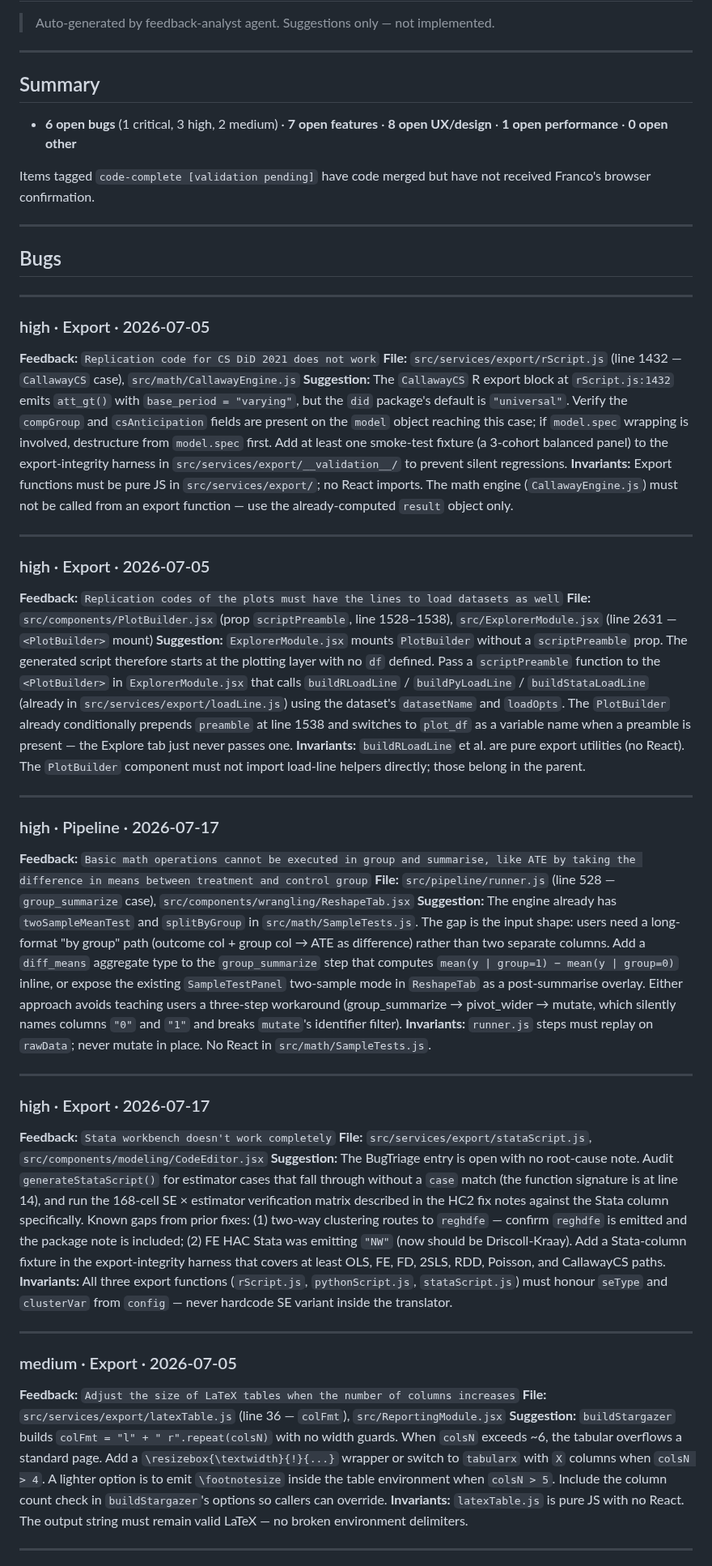
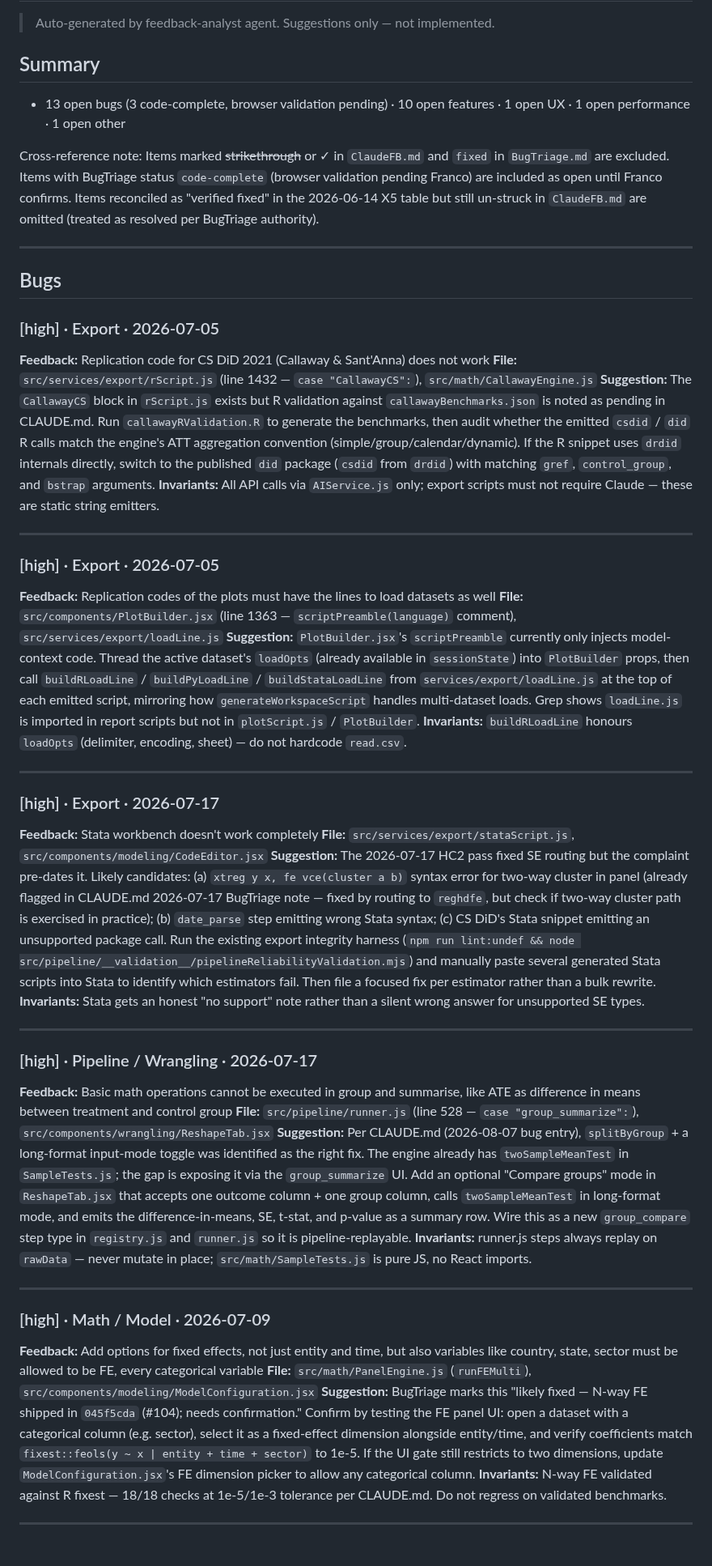
Before and after one commit to 1francom/econsolver, a Markdown page: FeedbackAnalysisReport.md, the part around one of its changes. Shown at 81% size. Rendered like a GitHub page.

Commit message:
chore(feedback): analysis report 2026-08-25
Co-Authored-By: Claude Sonnet 4.6 <noreply@anthropic.com>
Claude-Session: https://claude.ai/code/session_01Pt7C2sDNHr6LaZUaqTWT7N

```diff
--- a/FeedbackAnalysisReport.md
+++ b/FeedbackAnalysisReport.md
@@ -2,57 +2,52 @@
 
 > Auto-generated by feedback-analyst agent. Suggestions only — not implemented.
 
----
+## Summary
+- 13 open bugs (3 code-complete, browser validation pending) · 10 open features · 1 open UX · 1 open performance · 1 open other
 
-## Summary
-
-- **6 open bugs** (1 critical, 3 high, 2 medium) · **7 open features** · **8 open UX/design** · **1 open performance** · **0 open other**
-
-Items tagged `code-complete [validation pending]` have code merged but have not received Franco's browser confirmation.
+Cross-reference note: Items marked ~~strikethrough~~ or ✓ in `ClaudeFB.md` and `fixed` in `BugTriage.md` are excluded. Items with BugTriage status `code-complete` (browser validation pending Franco) are included as open until Franco confirms. Items reconciled as "verified fixed" in the 2026-06-14 X5 table but still un-struck in `ClaudeFB.md` are omitted (treated as resolved per BugTriage authority).
 
 ---
 
 ## Bugs
 
----
-
-### high · Export · 2026-07-05
-**Feedback:** `Replication code for CS DiD 2021 does not work`
-**File:** `src/services/export/rScript.js` (line 1432 — `CallawayCS` case), `src/math/CallawayEngine.js`
-**Suggestion:** The `CallawayCS` R export block at `rScript.js:1432` emits `att_gt()` with `base_period = "varying"`, but the `did` package's default is `"universal"`. Verify the `compGroup` and `csAnticipation` fields are present on the `model` object reaching this case; if `model.spec` wrapping is involved, destructure from `model.spec` first. Add at least one smoke-test fixture (a 3-cohort balanced panel) to the export-integrity harness in `src/services/export/__validation__/` to prevent silent regressions.
-**Invariants:** Export functions must be pure JS in `src/services/export/`; no React imports. The math engine (`CallawayEngine.js`) must not be called from an export function — use the already-computed `result` object only.
+### [high] · Export · 2026-07-05
+**Feedback:** Replication code for CS DiD 2021 (Callaway & Sant'Anna) does not work
+**File:** `src/services/export/rScript.js` (line 1432 — `case "CallawayCS":`), `src/math/CallawayEngine.js`
+**Suggestion:** The `CallawayCS` block in `rScript.js` exists but R validation against `callawayBenchmarks.json` is noted as pending in CLAUDE.md. Run `callawayRValidation.R` to generate the benchmarks, then audit whether the emitted `csdid` / `did` R calls match the engine's ATT aggregation convention (simple/group/calendar/dynamic). If the R snippet uses `drdid` internals directly, switch to the published `did` package (`csdid` from `drdid`) with matching `gref`, `control_group`, and `bstrap` arguments.
+**Invariants:** All API calls via `AIService.js` only; export scripts must not require Claude — these are static string emitters.
 
 ---
 
-### high · Export · 2026-07-05
-**Feedback:** `Replication codes of the plots must have the lines to load datasets as well`
-**File:** `src/components/PlotBuilder.jsx` (prop `scriptPreamble`, line 1528–1538), `src/ExplorerModule.jsx` (line 2631 — `<PlotBuilder>` mount)
-**Suggestion:** `ExplorerModule.jsx` mounts `PlotBuilder` without a `scriptPreamble` prop. The generated script therefore starts at the plotting layer with no `df` defined. Pass a `scriptPreamble` function to the `<PlotBuilder>` in `ExplorerModule.jsx` that calls `buildRLoadLine` / `buildPyLoadLine` / `buildStataLoadLine` (already in `src/services/export/loadLine.js`) using the dataset's `datasetName` and `loadOpts`. The `PlotBuilder` already conditionally prepends `preamble` at line 1538 and switches to `plot_df` as a variable name when a preamble is present — the Explore tab just never passes one.
-**Invariants:** `buildRLoadLine` et al. are pure export utilities (no React). The `PlotBuilder` component must not import load-line helpers directly; those belong in the parent.
+### [high] · Export · 2026-07-05
+**Feedback:** Replication codes of the plots must have the lines to load datasets as well
+**File:** `src/components/PlotBuilder.jsx` (line 1363 — `scriptPreamble(language)` comment), `src/services/export/loadLine.js`
+**Suggestion:** `PlotBuilder.jsx`'s `scriptPreamble` currently only injects model-context code. Thread the active dataset's `loadOpts` (already available in `sessionState`) into `PlotBuilder` props, then call `buildRLoadLine` / `buildPyLoadLine` / `buildStataLoadLine` from `services/export/loadLine.js` at the top of each emitted script, mirroring how `generateWorkspaceScript` handles multi-dataset loads. Grep shows `loadLine.js` is imported in report scripts but not in `plotScript.js` / `PlotBuilder`.
+**Invariants:** `buildRLoadLine` honours `loadOpts` (delimiter, encoding, sheet) — do not hardcode `read.csv`.
 
 ---
 
-### high · Pipeline · 2026-07-17
-**Feedback:** `Basic math operations cannot be executed in group and summarise, like ATE by taking the difference in means between treatment and control group`
-**File:** `src/pipeline/runner.js` (line 528 — `group_summarize` case), `src/components/wrangling/ReshapeTab.jsx`
-**Suggestion:** The engine already has `twoSampleMeanTest` and `splitByGroup` in `src/math/SampleTests.js`. The gap is the input shape: users need a long-format "by group" path (outcome col + group col → ATE as difference) rather than two separate columns. Add a `diff_means` aggregate type to the `group_summarize` step that computes `mean(y | group=1) − mean(y | group=0)` inline, or expose the existing `SampleTestPanel` two-sample mode in `ReshapeTab` as a post-summarise overlay. Either approach avoids teaching users a three-step workaround (group_summarize → pivot_wider → mutate, which silently names columns `"0"` and `"1"` and breaks `mutate`'s identifier filter).
-**Invariants:** `runner.js` steps must replay on `rawData`; never mutate in place. No React in `src/math/SampleTests.js`.
+### [high] · Export · 2026-07-17
+**Feedback:** Stata workbench doesn't work completely
+**File:** `src/services/export/stataScript.js`, `src/components/modeling/CodeEditor.jsx`
+**Suggestion:** The 2026-07-17 HC2 pass fixed SE routing but the complaint pre-dates it. Likely candidates: (a) `xtreg y x, fe vce(cluster a b)` syntax error for two-way cluster in panel (already flagged in CLAUDE.md 2026-07-17 BugTriage note — fixed by routing to `reghdfe`, but check if two-way cluster path is exercised in practice); (b) `date_parse` step emitting wrong Stata syntax; (c) CS DiD's Stata snippet emitting an unsupported package call. Run the existing export integrity harness (`npm run lint:undef && node src/pipeline/__validation__/pipelineReliabilityValidation.mjs`) and manually paste several generated Stata scripts into Stata to identify which estimators fail. Then file a focused fix per estimator rather than a bulk rewrite.
+**Invariants:** Stata gets an honest "no support" note rather than a silent wrong answer for unsupported SE types.
 
 ---
 
-### high · Export · 2026-07-17
-**Feedback:** `Stata workbench doesn't work completely`
-**File:** `src/services/export/stataScript.js`, `src/components/modeling/CodeEditor.jsx`
-**Suggestion:** The BugTriage entry is open with no root-cause note. Audit `generateStataScript()` for estimator cases that fall through without a `case` match (the function signature is at line 14), and run the 168-cell SE × estimator verification matrix described in the HC2 fix notes against the Stata column specifically. Known gaps from prior fixes: (1) two-way clustering routes to `reghdfe` — confirm `reghdfe` is emitted and the package note is included; (2) FE HAC Stata was emitting `"NW"` (now should be Driscoll-Kraay). Add a Stata-column fixture in the export-integrity harness that covers at least OLS, FE, FD, 2SLS, RDD, Poisson, and CallawayCS paths.
-**Invariants:** All three export functions (`rScript.js`, `pythonScript.js`, `stataScript.js`) must honour `seType` and `clusterVar` from `config` — never hardcode SE variant inside the translator.
+### [high] · Pipeline / Wrangling · 2026-07-17
+**Feedback:** Basic math operations cannot be executed in group and summarise, like ATE as difference in means between treatment and control group
+**File:** `src/pipeline/runner.js` (line 528 — `case "group_summarize":`), `src/components/wrangling/ReshapeTab.jsx`
+**Suggestion:** Per CLAUDE.md (2026-08-07 bug entry), `splitByGroup` + a long-format input-mode toggle was identified as the right fix. The engine already has `twoSampleMeanTest` in `SampleTests.js`; the gap is exposing it via the `group_summarize` UI. Add an optional "Compare groups" mode in `ReshapeTab.jsx` that accepts one outcome column + one group column, calls `twoSampleMeanTest` in long-format mode, and emits the difference-in-means, SE, t-stat, and p-value as a summary row. Wire this as a new `group_compare` step type in `registry.js` and `runner.js` so it is pipeline-replayable.
+**Invariants:** runner.js steps always replay on `rawData` — never mutate in place; `src/math/SampleTests.js` is pure JS, no React imports.
 
 ---
 
-### medium · Export · 2026-07-05
-**Feedback:** `Adjust the size of LaTeX tables when the number of columns increases`
-**File:** `src/services/export/latexTable.js` (line 36 — `colFmt`), `src/ReportingModule.jsx`
-**Suggestion:** `buildStargazer` builds `colFmt = "l" + " r".repeat(colsN)` with no width guards. When `colsN` exceeds ~6, the tabular overflows a standard page. Add a `\resizebox{\textwidth}{!}{...}` wrapper or switch to `tabularx` with `X` columns when `colsN > 4`. A lighter option is to emit `\footnotesize` inside the table environment when `colsN > 5`. Include the column count check in `buildStargazer`'s options so callers can override.
-**Invariants:** `latexTable.js` is pure JS with no React. The output string must remain valid LaTeX — no broken environment delimiters.
+### [high] · Math / Model · 2026-07-09
+**Feedback:** Add options for fixed effects, not just entity and time, but also variables like country, state, sector must be allowed to be FE, every categorical variable
+**File:** `src/math/PanelEngine.js` (`runFEMulti`), `src/components/modeling/ModelConfiguration.jsx`
+**Suggestion:** BugTriage marks this "likely fixed — N-way FE shipped in `045f5cda` (#104); needs confirmation." Confirm by testing the FE panel UI: open a dataset with a categorical column (e.g. sector), select it as a fixed-effect dimension alongside entity/time, and verify coefficients match `fixest::feols(y ~ x | entity + time + sector)` to 1e-5. If the UI gate still restricts to two dimensions, update `ModelConfiguration.jsx`'s FE dimension picker to allow any categorical column.
+**Invariants:** N-way FE validated against R fixest — 18/18 checks at 1e-5/1e-3 tolerance per CLAUDE.md. Do not regress on validated benchmarks.
 
 ---
 
```
Also changed, not shown: other parts of FeedbackAnalysisReport.md (+165 -126 lines).
